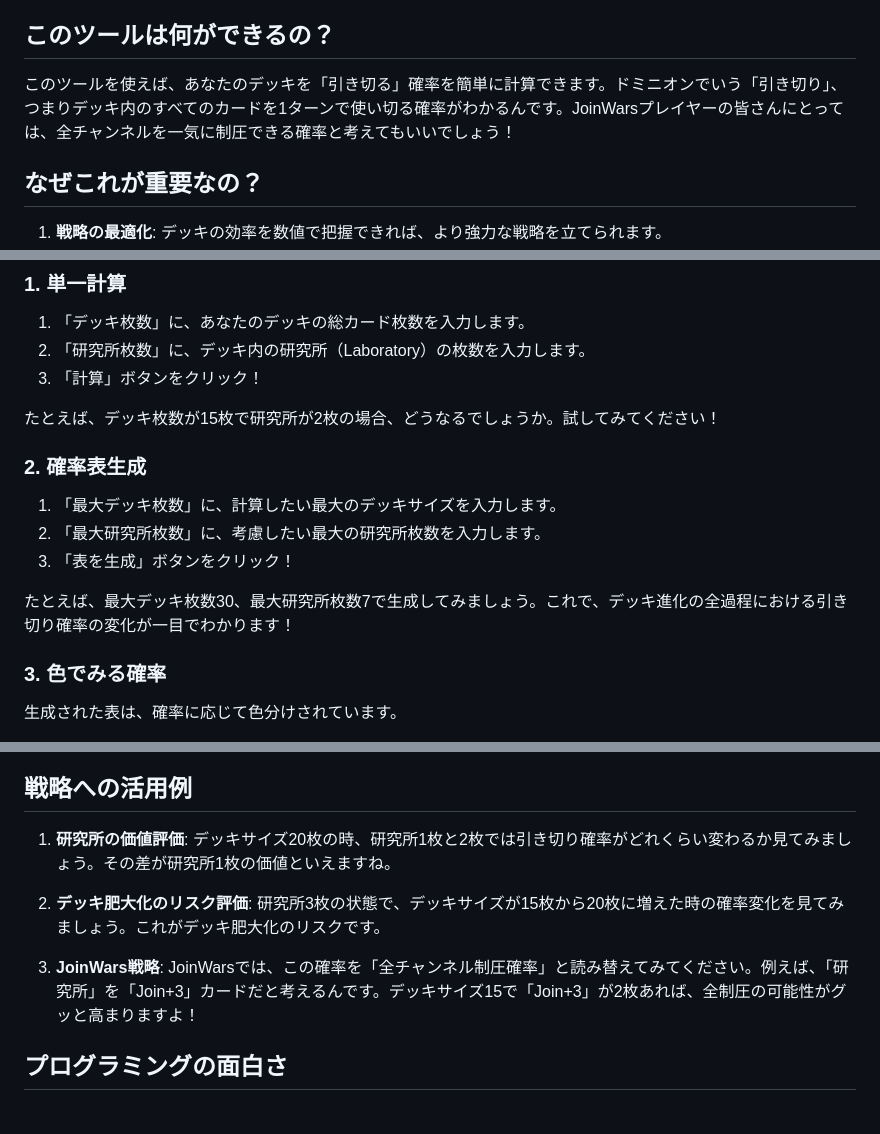
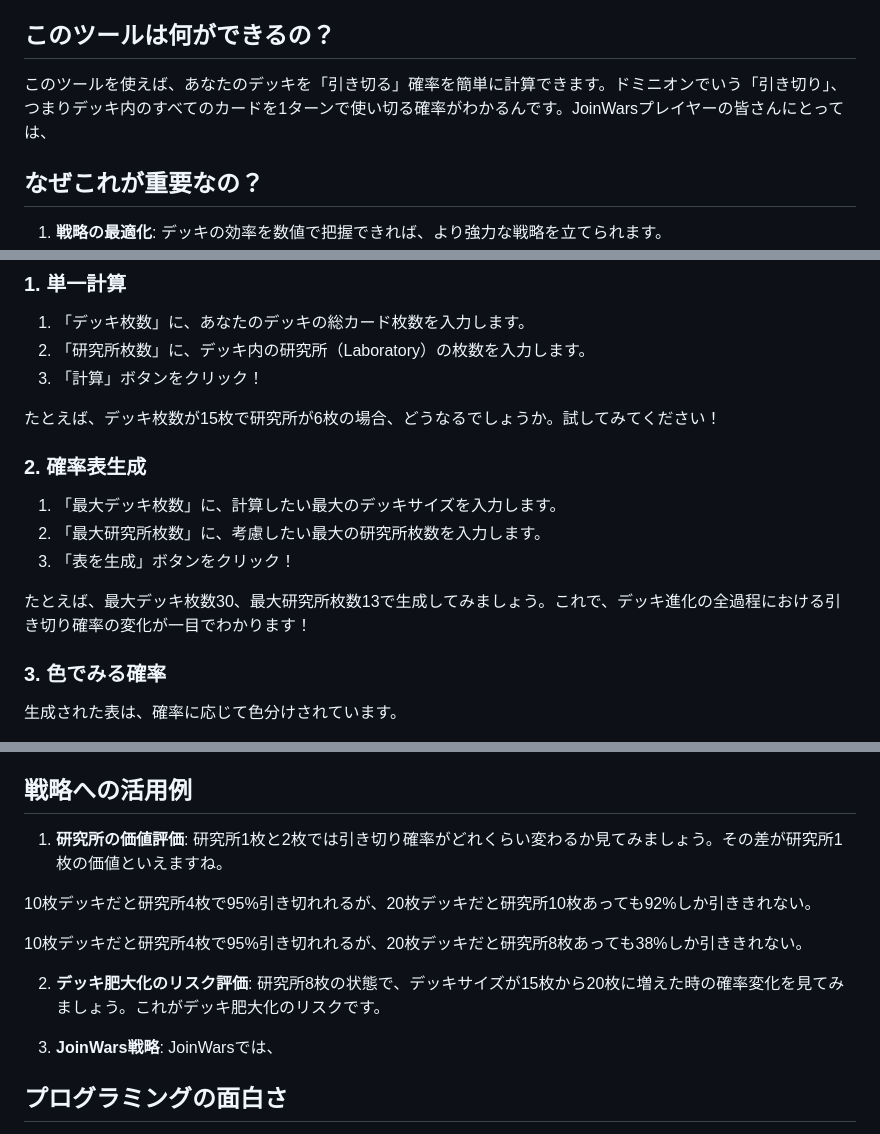
Before and after one commit to KAFKA2306/DominionDeckDrawSimlator, a Markdown page: README.md, 3 parts joined by grey strips. Rendered like a GitHub page.

```diff
--- a/README.md
+++ b/README.md
@@ -6,7 +6,7 @@
 
 ## このツールは何ができるの？
 
-このツールを使えば、あなたのデッキを「引き切る」確率を簡単に計算できます。ドミニオンでいう「引き切り」、つまりデッキ内のすべてのカードを1ターンで使い切る確率がわかるんです。JoinWarsプレイヤーの皆さんにとっては、全チャンネルを一気に制圧できる確率と考えてもいいでしょう！
+このツールを使えば、あなたのデッキを「引き切る」確率を簡単に計算できます。ドミニオンでいう「引き切り」、つまりデッキ内のすべてのカードを1ターンで使い切る確率がわかるんです。JoinWarsプレイヤーの皆さんにとっては、
 
 ## なぜこれが重要なの？
 
@@ -24,7 +24,7 @@
 2. 「研究所枚数」に、デッキ内の研究所（Laboratory）の枚数を入力します。
 3. 「計算」ボタンをクリック！
 
-たとえば、デッキ枚数が15枚で研究所が2枚の場合、どうなるでしょうか。試してみてください！
+たとえば、デッキ枚数が15枚で研究所が6枚の場合、どうなるでしょうか。試してみてください！
 
 ### 2. 確率表生成
 
@@ -32,7 +32,7 @@
 2. 「最大研究所枚数」に、考慮したい最大の研究所枚数を入力します。
 3. 「表を生成」ボタンをクリック！
 
-たとえば、最大デッキ枚数30、最大研究所枚数7で生成してみましょう。これで、デッキ進化の全過程における引き切り確率の変化が一目でわかります！
+たとえば、最大デッキ枚数30、最大研究所枚数13で生成してみましょう。これで、デッキ進化の全過程における引き切り確率の変化が一目でわかります！
 
 ### 3. 色でみる確率
 
@@ -49,13 +49,19 @@
 ## 戦略への活用例
 
 1. **研究所の価値評価**:
-   デッキサイズ20枚の時、研究所1枚と2枚では引き切り確率がどれくらい変わるか見てみましょう。その差が研究所1枚の価値といえますね。
+   研究所1枚と2枚では引き切り確率がどれくらい変わるか見てみましょう。その差が研究所1枚の価値といえますね。
+
+
+10枚デッキだと研究所4枚で95%引き切れれるが、20枚デッキだと研究所10枚あっても92%しか引ききれない。
+
+10枚デッキだと研究所4枚で95%引き切れれるが、20枚デッキだと研究所8枚あっても38%しか引ききれない。
+
 
 2. **デッキ肥大化のリスク評価**:
-   研究所3枚の状態で、デッキサイズが15枚から20枚に増えた時の確率変化を見てみましょう。これがデッキ肥大化のリスクです。
+   研究所8枚の状態で、デッキサイズが15枚から20枚に増えた時の確率変化を見てみましょう。これがデッキ肥大化のリスクです。
 
 3. **JoinWars戦略**:
-   JoinWarsでは、この確率を「全チャンネル制圧確率」と読み替えてみてください。例えば、「研究所」を「Join+3」カードだと考えるんです。デッキサイズ15で「Join+3」が2枚あれば、全制圧の可能性がグッと高まりますよ！
+   JoinWarsでは、
 
 ## プログラミングの面白さ
 
```
